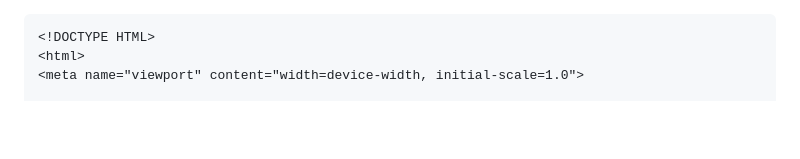
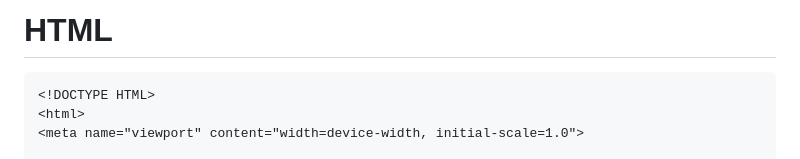
Before and after one commit to xXMojerxx/xXMojerxx.github.io, a Markdown page: firstItteration.md, the part around one of its changes. GitHub-like rendering; blank space fills up the shorter version.

````diff
--- a/firstItteration.md
+++ b/firstItteration.md
@@ -1,3 +1,4 @@
+# HTML
 ```html
 <!DOCTYPE HTML>
 <html>
````
Also changed, not shown: other parts of firstItteration.md (+236 -0 lines).
